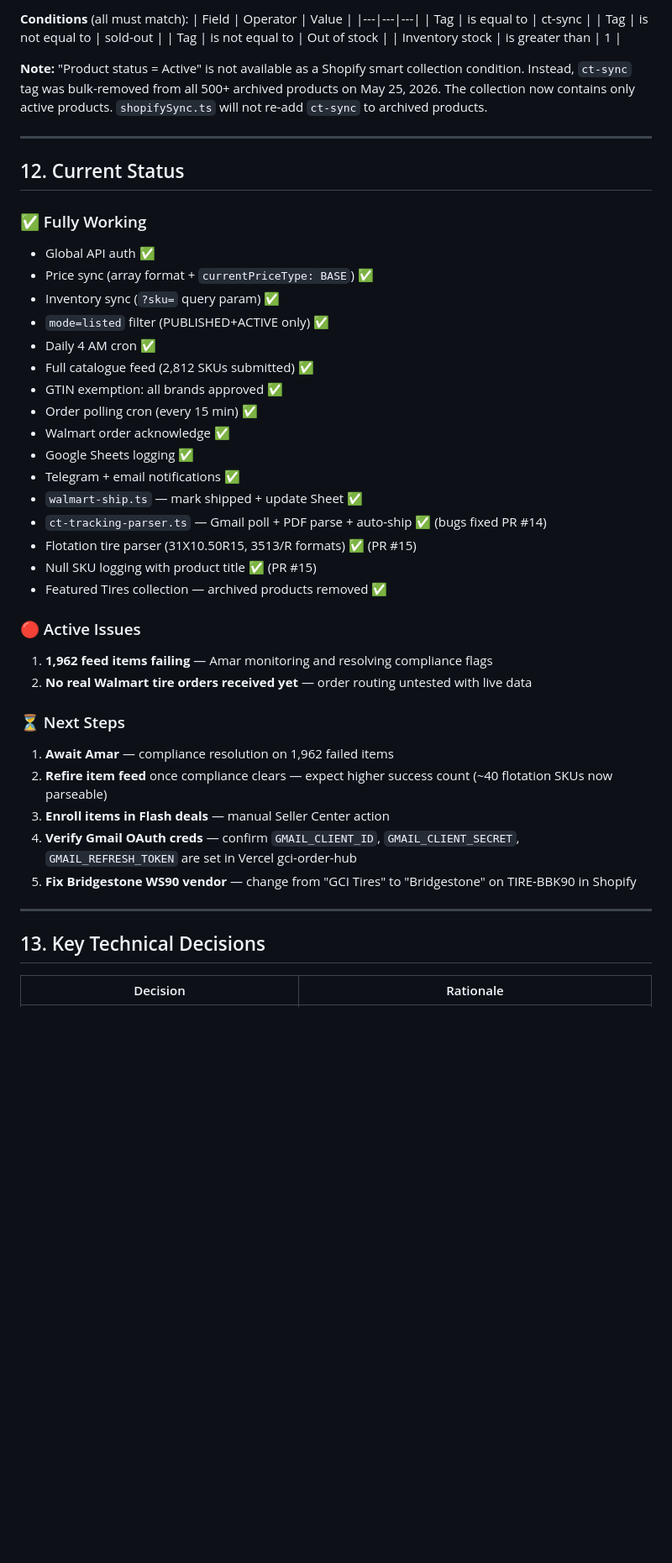
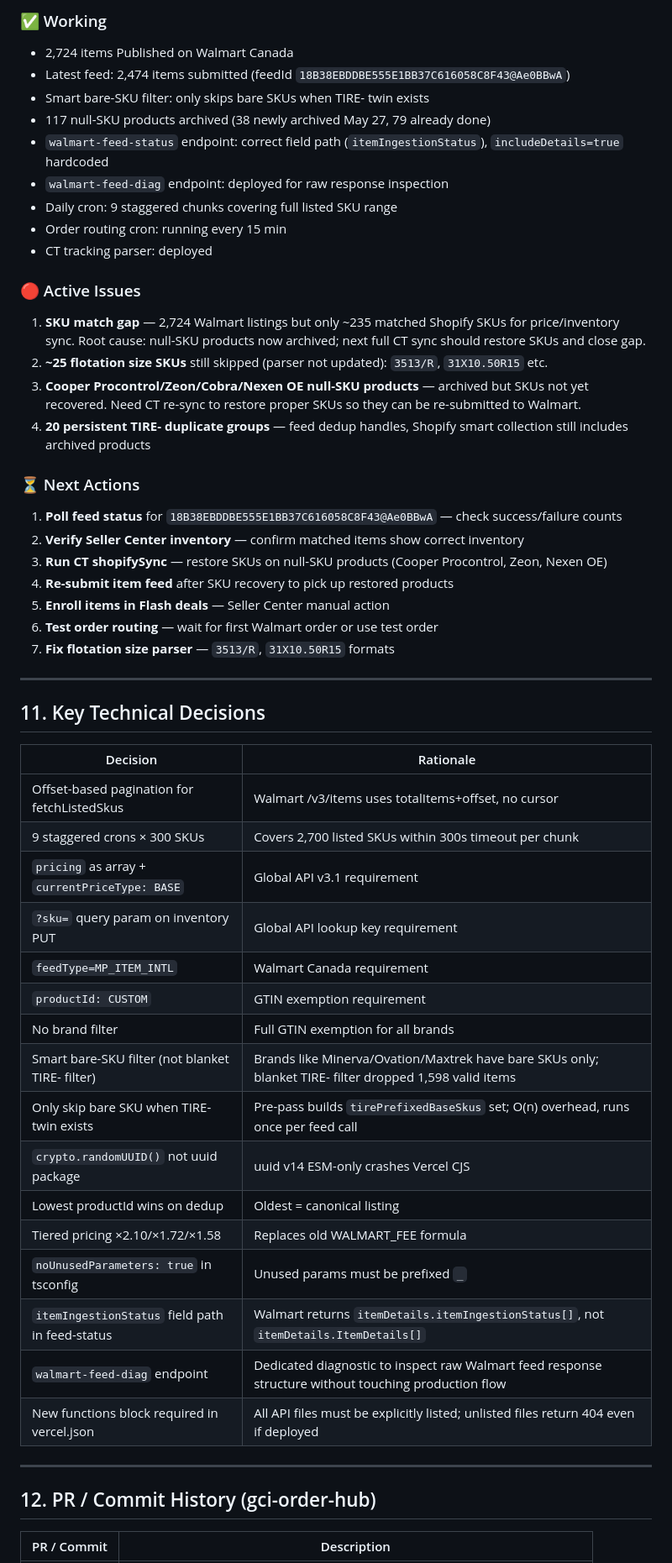
Before and after one commit to statco/gci-order-hub, a Markdown page: GCITires_Walmart_Project_Context.md, the part around one of its changes. Shown at 84% size. GitHub-like rendering; blank space fills up the shorter version.

Commit message:
docs: update project context to Session 10 (May 27, 2026)

```diff
--- a/GCITires_Walmart_Project_Context.md
+++ b/GCITires_Walmart_Project_Context.md
@@ -318,50 +253,58 @@ Unknown formats log: `[tire-parser] No size pattern matched: "{title}"`
 
-**Conditions** (all must match):
-| Field | Operator | Value |
-|---|---|---|
-| Tag | is equal to | ct-sync |
-| Tag | is not equal to | sold-out |
-| Tag | is not equal to | Out of stock |
-| Inventory stock | is greater than | 1 |
+### ✅ Working
+- 2,724 items Published on Walmart Canada
+- Latest feed: 2,474 items submitted (feedId `18B38EBDDBE555E1BB37C616058C8F43@Ae0BBwA`)
+- Smart bare-SKU filter: only skips bare SKUs when TIRE- twin exists
+- 117 null-SKU products archived (38 newly archived May 27, 79 already done)
+- `walmart-feed-status` endpoint: correct field path (`itemIngestionStatus`), `includeDetails=true` hardcoded
+- `walmart-feed-diag` endpoint: deployed for raw response inspection
+- Daily cron: 9 staggered chunks covering full listed SKU range
+- Order routing cron: running every 15 min
+- CT tracking parser: deployed
 
-**Note:** "Product status = Active" is not available as a Shopify smart collection condition. Instead, `ct-sync` tag was bulk-removed from all 500+ archived products on May 25, 2026. The collection now contains only active products. `shopifySync.ts` will not re-add `ct-sync` to archived products.
+### 🔴 Active Issues
+1. **SKU match gap** — 2,724 Walmart listings but only ~235 matched Shopify SKUs for price/inventory sync.
+   Root cause: null-SKU products now archived; next full CT sync should restore SKUs and close gap.
+2. **~25 flotation size SKUs** still skipped (parser not updated): `3513/R`, `31X10.50R15` etc.
+3. **Cooper Procontrol/Zeon/Cobra/Nexen OE null-SKU products** — archived but SKUs not yet recovered.
+   Need CT re-sync to restore proper SKUs so they can be re-submitted to Walmart.
+4. **20 persistent TIRE- duplicate groups** — feed dedup handles, Shopify smart collection still includes archived products
+
+### ⏳ Next Actions
+1. **Poll feed status** for `18B38EBDDBE555E1BB37C616058C8F43@Ae0BBwA` — check success/failure counts
+2. **Verify Seller Center inventory** — confirm matched items show correct inventory
+3. **Run CT shopifySync** — restore SKUs on null-SKU products (Cooper Procontrol, Zeon, Nexen OE)
+4. **Re-submit item feed** after SKU recovery to pick up restored products
+5. **Enroll items in Flash deals** — Seller Center manual action
+6. **Test order routing** — wait for first Walmart order or use test order
+7. **Fix flotation size parser** — `3513/R`, `31X10.50R15` formats
 
 ---
 
-## 12. Current Status
+## 11. Key Technical Decisions
 
-### ✅ Fully Working
-- Global API auth ✅
-- Price sync (array format + `currentPriceType: BASE`) ✅
-- Inventory sync (`?sku=` query param) ✅
-- `mode=listed` filter (PUBLISHED+ACTIVE only) ✅
-- Daily 4 AM cron ✅
-- Full catalogue feed (2,812 SKUs submitted) ✅
-- GTIN exemption: all brands approved ✅
-- Order polling cron (every 15 min) ✅
-- Walmart order acknowledge ✅
-- Google Sheets logging ✅
-- Telegram + email notifications ✅
-- `walmart-ship.ts` — mark shipped + update Sheet ✅
-- `ct-tracking-parser.ts` — Gmail poll + PDF parse + auto-ship ✅ (bugs fixed PR #14)
-- Flotation tire parser (31X10.50R15, 3513/R formats) ✅ (PR #15)
-- Null SKU logging with product title ✅ (PR #15)
-- Featured Tires collection — archived products removed ✅
-
-### 🔴 Active Issues
-1. **1,962 feed items failing** — Amar monitoring and resolving compliance flags
-2. **No real Walmart tire orders received yet** — order routing untested with live data
-
-### ⏳ Next Steps
-1. **Await Amar** — compliance resolution on 1,962 failed items
-2. **Refire item feed** once compliance clears — expect higher success count (~40 flotation SKUs now parseable)
-3. **Enroll items in Flash deals** — manual Seller Center action
-4. **Verify Gmail OAuth creds** — confirm `GMAIL_CLIENT_ID`, `GMAIL_CLIENT_SECRET`, `GMAIL_REFRESH_TOKEN` are set in Vercel gci-order-hub
-5. **Fix Bridgestone WS90 vendor** — change from "GCI Tires" to "Bridgestone" on TIRE-BBK90 in Shopify
+| Decision | Rationale |
+|---|---|
+| Offset-based pagination for fetchListedSkus | Walmart /v3/items uses totalItems+offset, no cursor |
+| 9 staggered crons × 300 SKUs | Covers 2,700 listed SKUs within 300s timeout per chunk |
+| `pricing` as array + `currentPriceType: BASE` | Global API v3.1 requirement |
+| `?sku=` query param on inventory PUT | Global API lookup key requirement |
+| `feedType=MP_ITEM_INTL` | Walmart Canada requirement |
+| `productId: CUSTOM` | GTIN exemption requirement |
+| No brand filter | Full GTIN exemption for all brands |
+| Smart bare-SKU filter (not blanket TIRE- filter) | Brands like Minerva/Ovation/Maxtrek have bare SKUs only; blanket TIRE- filter dropped 1,598 valid items |
+| Only skip bare SKU when TIRE- twin exists | Pre-pass builds `tirePrefixedBaseSkus` set; O(n) overhead, runs once per feed call |
+| `crypto.randomUUID()` not uuid package | uuid v14 ESM-only crashes Vercel CJS |
+| Lowest productId wins on dedup | Oldest = canonical listing |
+| Tiered pricing ×2.10/×1.72/×1.58 | Replaces old WALMART_FEE formula |
+| `noUnusedParameters: true` in tsconfig | Unused params must be prefixed `_` |
+| `itemIngestionStatus` field path in feed-status | Walmart returns `itemDetails.itemIngestionStatus[]`, not `itemDetails.ItemDetails[]` |
+| `walmart-feed-diag` endpoint | Dedicated diagnostic to inspect raw Walmart feed response structure without touching production flow |
+| New functions block required in vercel.json | All API files must be explicitly listed; unlisted files return 404 even if deployed |
 
 ---
 
-## 13. Key Technical Decisions
+## 12. PR / Commit History (gci-order-hub)
 
-| Decision | Rationale |
+| PR / Commit | Description |
 |---|---|
```
Also changed, not shown: other parts of GCITires_Walmart_Project_Context.md (+177 -255 lines).
